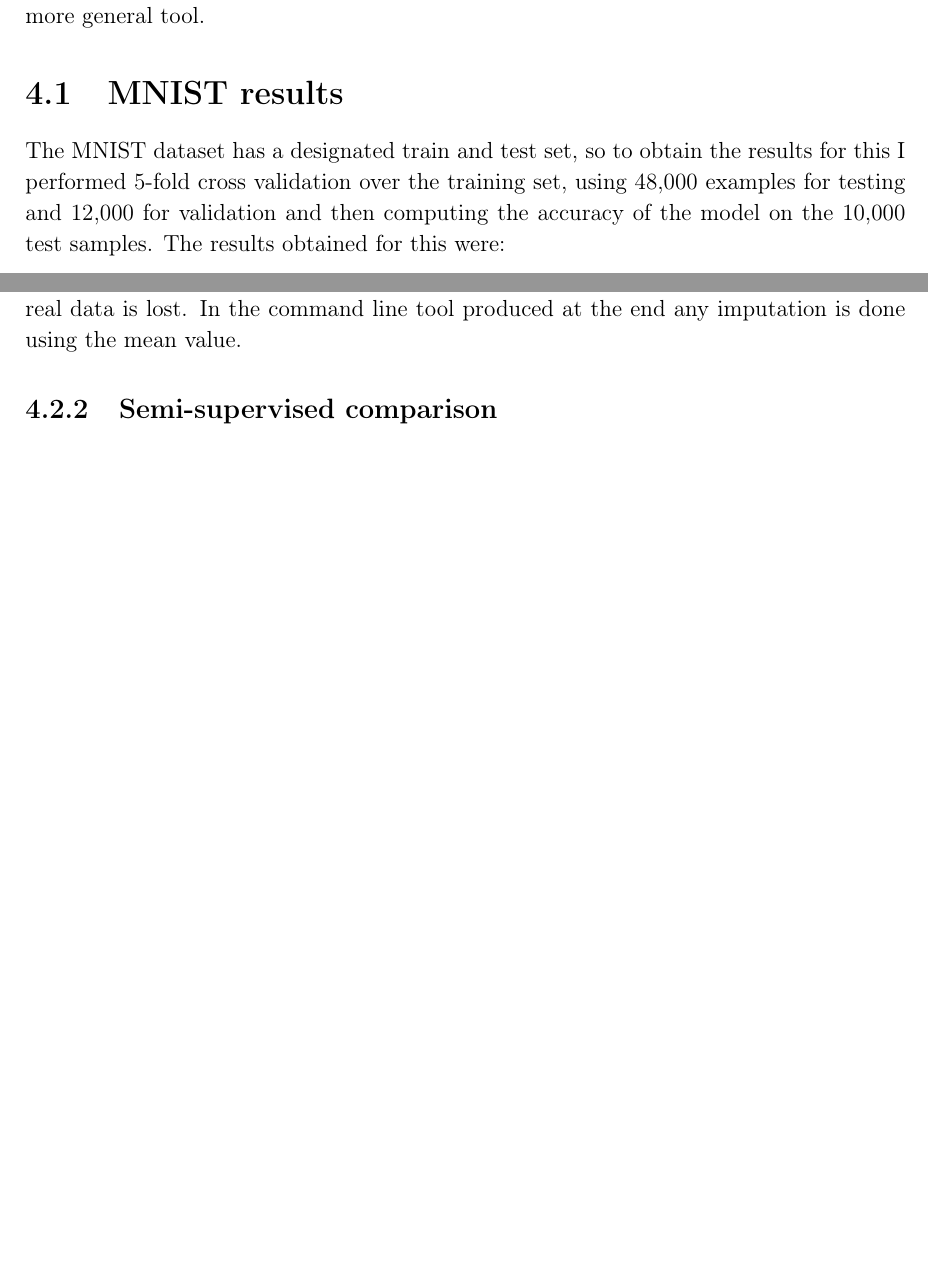
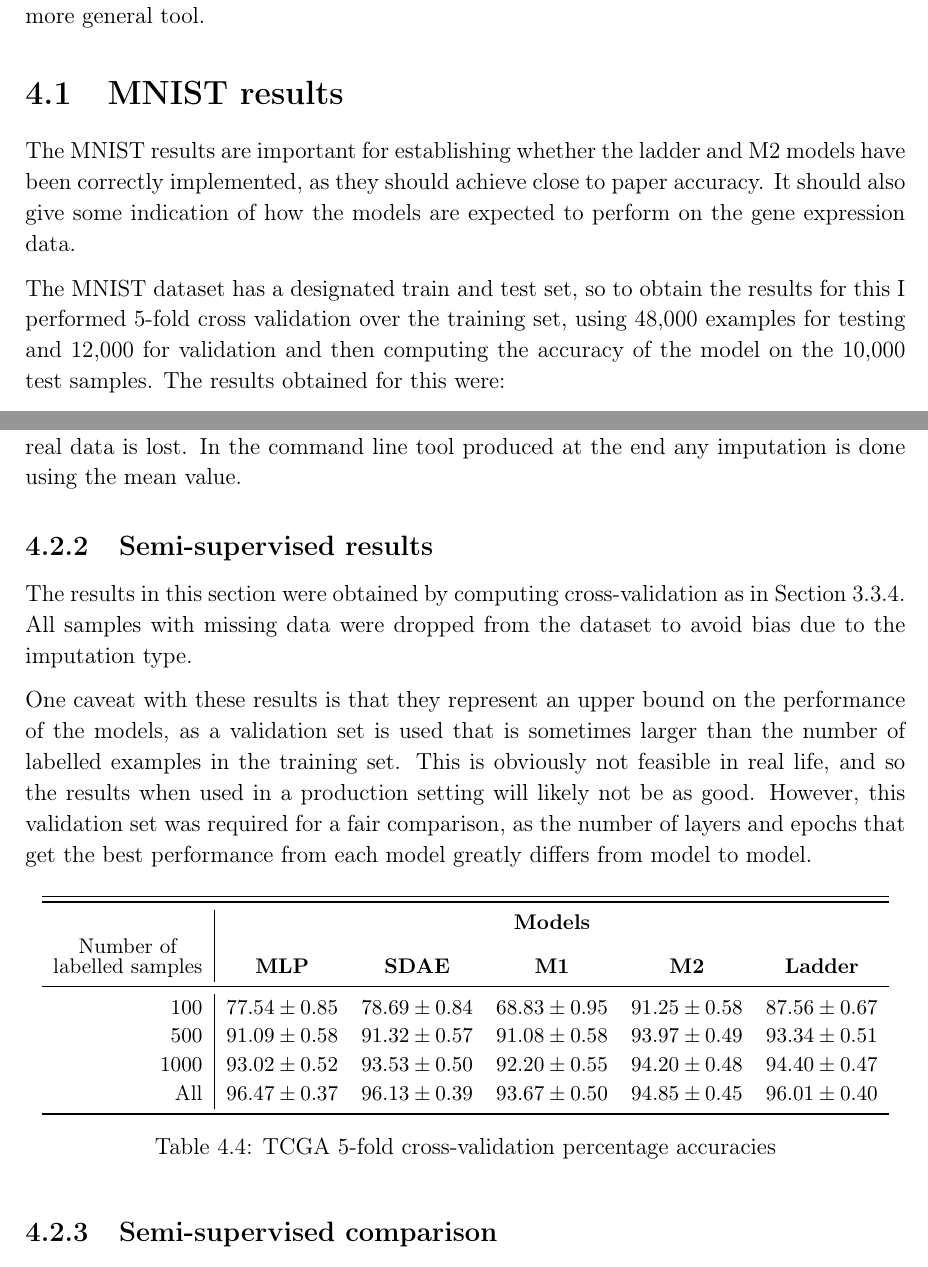
Before and after one commit to Clondon98/PartIIDiss, a LaTeX thesis (diss.tex): two parts of pages 45 and 47 of 65, joined at a grey line, cut so that both start at the same text, the shorter picture padded with empty space. Compiled offline with pdfLaTeX.

Commit message:
tcga results

```diff
--- a/diss.tex
+++ b/diss.tex
@@ -1475,6 +1475,9 @@ to a fully supervised MLP operating on only the labelled data. I then discuss ho
 tool.
 
 \section{MNIST results}
+The MNIST results are important for establishing whether the ladder and M2 models have been correctly implemented, as they should
+achieve close to paper accuracy. It should also give some indication of how the models are expected to perform on the gene expression data.
+
 The MNIST dataset has a designated train and test set, so to obtain the results for this I performed 5-fold cross validation over the
 training set, using 48,000 examples for testing and 12,000 for validation and then computing the accuracy of the model on the 10,000
 test samples. The results obtained for this were:
@@ -1558,6 +1561,33 @@ Computing a paired t-test helps discern if any one method could be considered be
 None of these t statistics are statistically significant using a two-tailed t-test with p=0.05, and so we cannot reject the null hypothesis
 that all the imputation methods have the same performance. However, dropping the genes makes the least sense, as that way some real data is
 lost. In the command line tool produced at the end any imputation is done using the mean value.
+
+\subsection{Semi-supervised results}
+
+The results in this section were obtained by computing cross-validation as in Section~\ref{part}. All samples with missing data were
+dropped from the dataset to avoid bias due to the imputation type.
+
+One caveat with these results is that they represent an upper bound on the performance of the models, as a validation set is used that is
+sometimes larger than the number of labelled examples in the training set. This is obviously not feasible in real life, and so the
+results when used in a production setting will likely not be as good. However, this validation set was required for a fair comparison,
+as the number of layers and epochs that get the best performance from each model greatly differs from model to model.
+\begin{table}[H]
+  \label{tab:tcga}
+  \small % text size of table content
+  \centering % center the table
+  \begin{tabular}{R|CCCCC} % alignment of each column data
+  \toprule[\heavyrulewidth]\toprule[\heavyrulewidth]
+  & \multicolumn{5}{c}{\textbf{Models}}\\
+  \shortstack{Number of \\ labelled samples} & \textbf{MLP} & \textbf{SDAE} & \textbf{M1} & \textbf{M2} & \textbf{Ladder} \\
+  \midrule
+  100 & 77.54 \pm 0.85 & 78.69 \pm 0.84 & 68.83 \pm 0.95 & 91.25 \pm 0.58 & 87.56 \pm 0.67\\
+  500 & 91.09 \pm 0.58 & 91.32 \pm 0.57 & 91.08 \pm 0.58 & 93.97 \pm 0.49 & 93.34 \pm 0.51\\
+  1000 & 93.02 \pm 0.52 & 93.53 \pm 0.50 & 92.20 \pm 0.55 & 94.20 \pm 0.48 & 94.40 \pm 0.47\\
+  \text{All} & 96.47 \pm 0.37 & 96.13 \pm 0.39 & 93.67 \pm 0.50 & 94.85 \pm 0.45 & 96.01 \pm 0.40\\
+  \bottomrule[\heavyrulewidth]
+  \end{tabular}
+  \caption{TCGA 5-fold cross-validation percentage accuracies}
+\end{table}
 
 \subsection{Semi-supervised comparison}
 
```
Also changed, not shown: diss.pdf (added), diss.tex (2 more changed lines).
